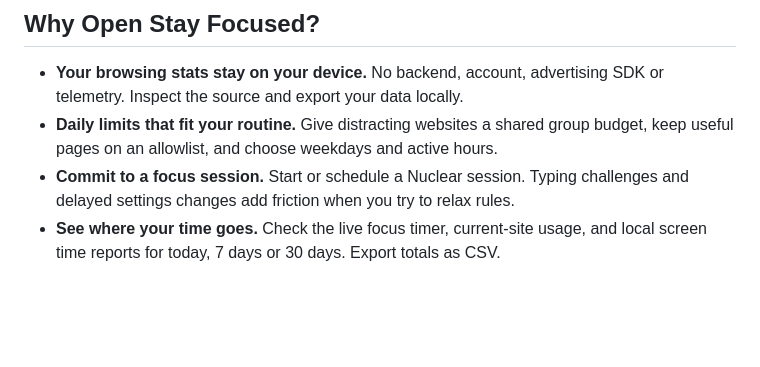
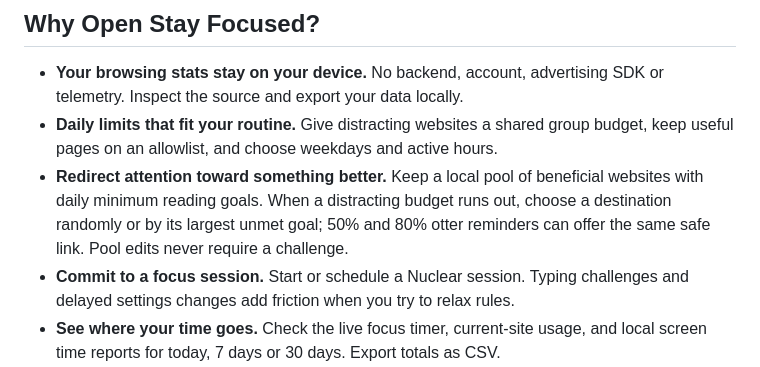
Before and after one commit to xingwudao/open-stay-focused, a Markdown page: README.md, the part around the change. GitHub-like rendering; blank space fills up the shorter version.

Commit message:
docs: explain beneficial site data

```diff
--- a/README.md
+++ b/README.md
@@ -17,6 +17,10 @@ accounts or telemetry. Free and MIT licensed.
   or telemetry. Inspect the source and export your data locally.
 - **Daily limits that fit your routine.** Give distracting websites a shared group
   budget, keep useful pages on an allowlist, and choose weekdays and active hours.
+- **Redirect attention toward something better.** Keep a local pool of beneficial
+  websites with daily minimum reading goals. When a distracting budget runs out,
+  choose a destination randomly or by its largest unmet goal; 50% and 80% otter
+  reminders can offer the same safe link. Pool edits never require a challenge.
 - **Commit to a focus session.** Start or schedule a Nuclear session. Typing
   challenges and delayed settings changes add friction when you try to relax rules.
 - **See where your time goes.** Check the live focus timer, current-site usage,
```
Also changed, not shown: PRIVACY.md (+13 -4 lines).
